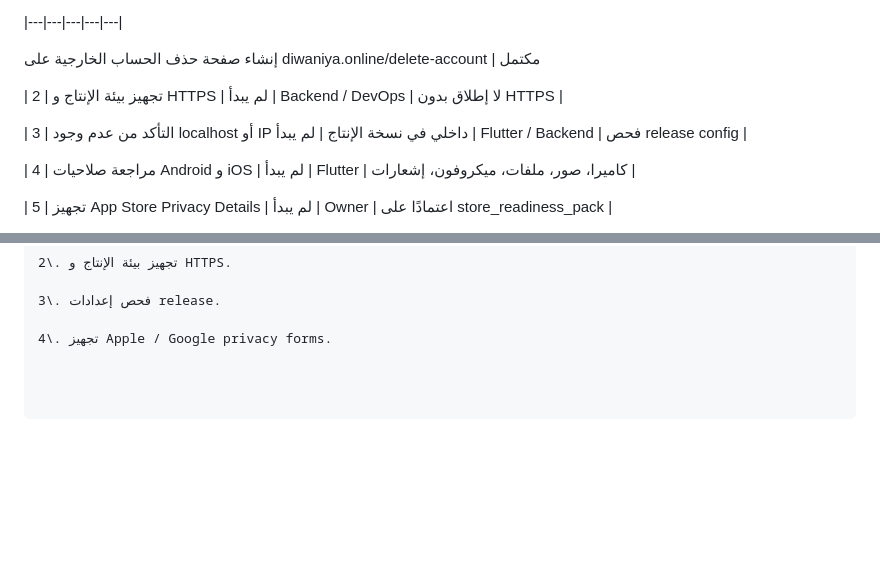
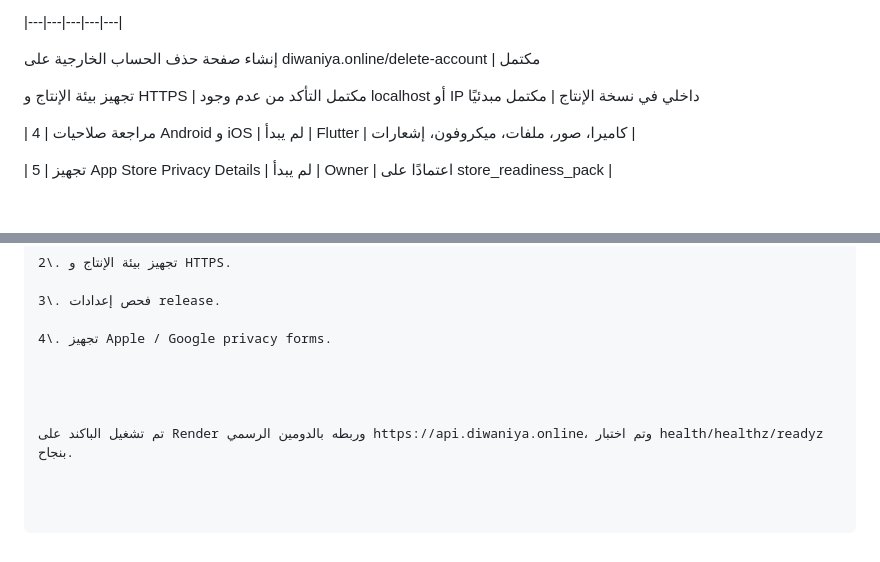
Before and after one commit to diwanapp/diwaniya-flutter, a Markdown page: docs/compliance/launch_readiness_tracker_ar.md, 2 parts joined by grey strips. GitHub-like rendering; blank space fills up the shorter version.

Commit message:
Update launch readiness production API status

```diff
--- a/docs/compliance/launch_readiness_tracker_ar.md
+++ b/docs/compliance/launch_readiness_tracker_ar.md
@@ -90,9 +90,9 @@
 
 إنشاء صفحة حذف الحساب الخارجية على diwaniya.online/delete-account | مكتمل
 
-| 2 | تجهيز بيئة الإنتاج و HTTPS | لم يبدأ | Backend / DevOps | لا إطلاق بدون HTTPS |
+تجهيز بيئة الإنتاج و HTTPS | مكتمل
+التأكد من عدم وجود localhost أو IP داخلي في نسخة الإنتاج | مكتمل مبدئيًا
 
-| 3 | التأكد من عدم وجود localhost أو IP داخلي في نسخة الإنتاج | لم يبدأ | Flutter / Backend | فحص release config |
 
 | 4 | مراجعة صلاحيات Android و iOS | لم يبدأ | Flutter | كاميرا، صور، ملفات، ميكروفون، إشعارات |
 
@@ -277,3 +277,8 @@
 3\. فحص إعدادات release.
 
 4\. تجهيز Apple / Google privacy forms.
+
+
+
+
+تم تشغيل الباكند على Render وربطه بالدومين الرسمي https://api.diwaniya.online، وتم اختبار health/healthz/readyz بنجاح.
```
